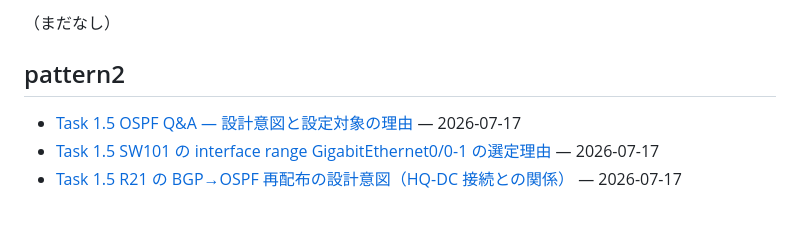
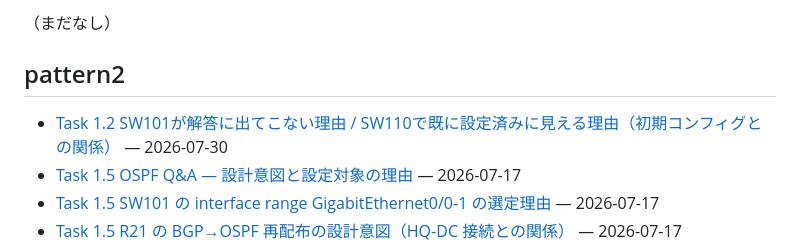
Before and after one commit to Yumatsuhashi/vdd_test, a Markdown page: QA/README.md, the part around the change. GitHub-like rendering; blank space fills up the shorter version.

```diff
--- a/QA/README.md
+++ b/QA/README.md
@@ -8,6 +8,7 @@ CCIE 学習中の質問と回答の蓄積。運用ルールは `.claude/skills/c
 
 ## pattern2
 
+- [Task 1.2 SW101が解答に出てこない理由 / SW110で既に設定済みに見える理由（初期コンフィグとの関係）](pattern2/2026-07-30_q2_SW101とSW110のVLAN設定が空白の理由.md) — 2026-07-30
 - [Task 1.5 OSPF Q&A — 設計意図と設定対象の理由](pattern2/2026-07-17_q5_OSPF設計と設定理由.md) — 2026-07-17
 - [Task 1.5 SW101 の interface range GigabitEthernet0/0-1 の選定理由](pattern2/2026-07-17_q5_SW101のGi0-0-1選定理由.md) — 2026-07-17
 - [Task 1.5 R21 の BGP→OSPF 再配布の設計意図（HQ-DC 接続との関係）](pattern2/2026-07-17_q5_R21のBGP再配布とHQ-DC接続の関係.md) — 2026-07-17
```
Also changed, not shown: Answers/pattern2/pattern2_q2.md (added, +110 -0 lines), QA/pattern2/2026-07-30_q2_SW101とSW110のVLAN設定が空白の理由.md (added, +55 -0 lines).
